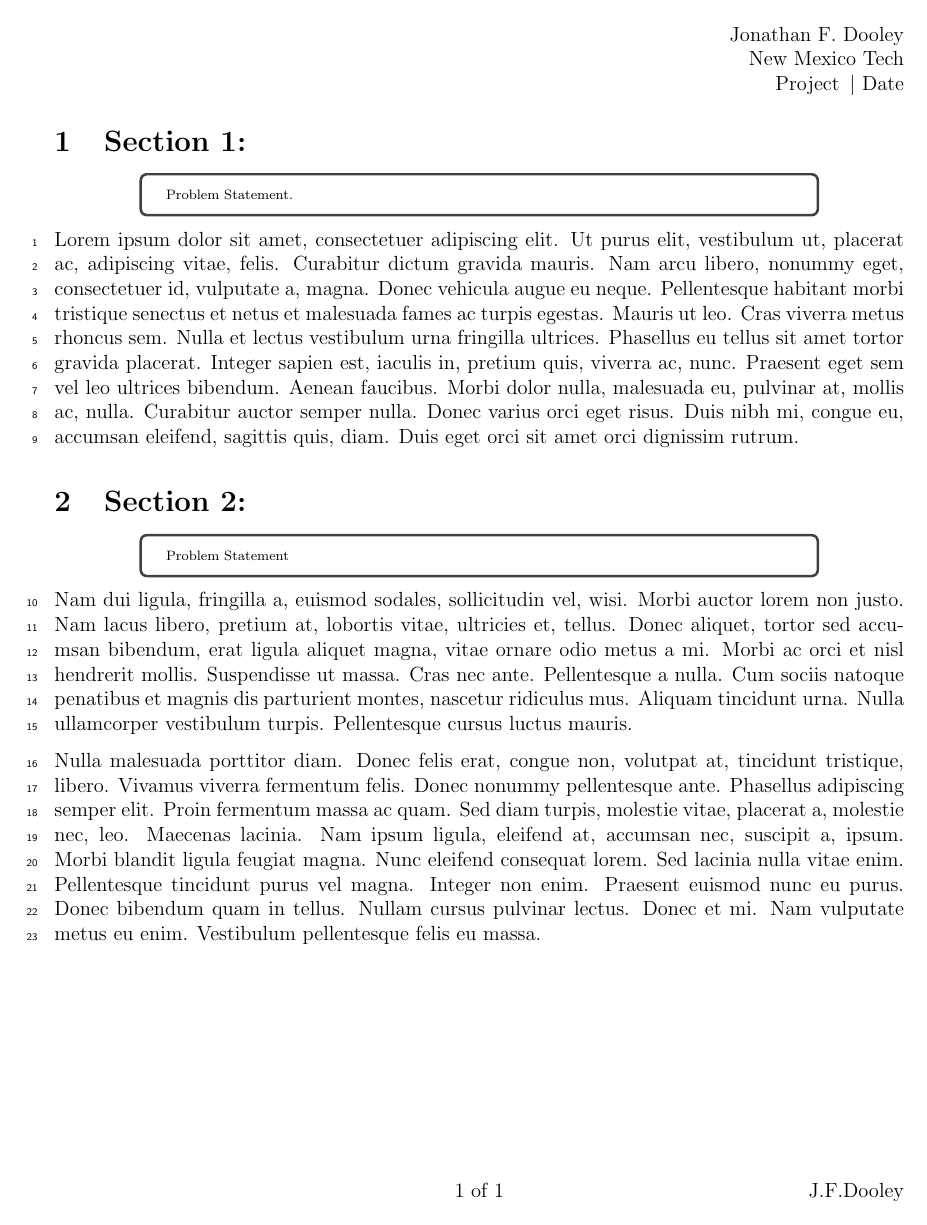
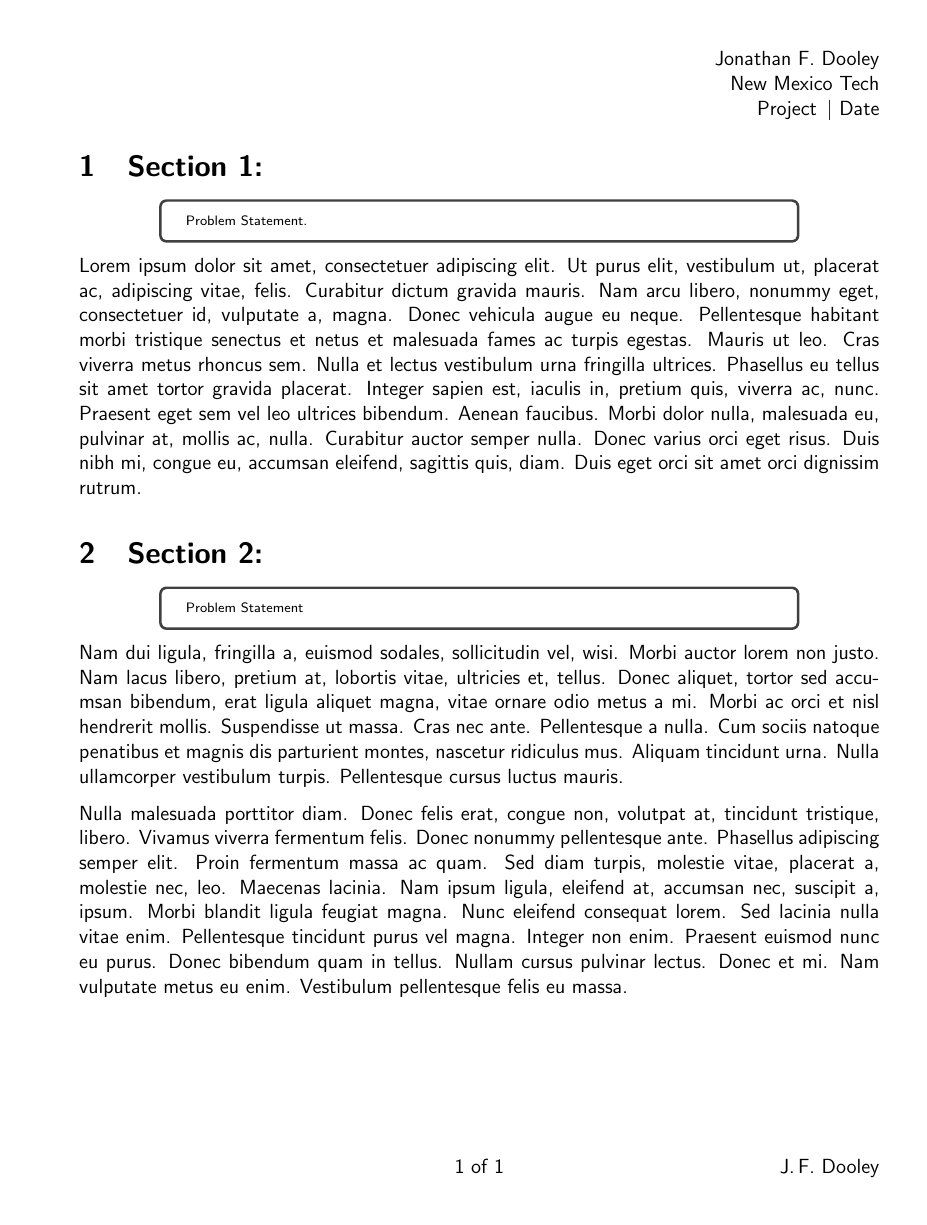
Before and after one commit to jfdoolster/jfd_latex, a LaTeX document (template_JFDSimpleTemplate.tex): the whole page. Compiled offline with pdfLaTeX.

Commit message:
Update with FINESST 2020 settings and font

```diff
--- a/template_JFDSimpleTemplate.tex
+++ b/template_JFDSimpleTemplate.tex
@@ -1,6 +1,11 @@
 % Dooley did this
-\documentclass[12pt,usenames,dvipsnames,table]{article}
-\usepackage[top =0.8in, left = 0.8in, bottom=0.8in, right=0.8in]{geometry}
+\documentclass[12pt,letterpaper]{article} %
+%\usepackage{mathptmx}
+\usepackage{helvet}
+\renewcommand{\familydefault}{\sfdefault}
+\usepackage[top =1in, left = 1in, bottom=1in, right=1in]{geometry}
+\usepackage{caption}
+\captionsetup{width=0.9\textwidth}
 
 
 %%%%%%%%%%%%%%%%%%%%%%%%%%%%%%%%%%%%%%%%%%%%%%%%%%%%%%%%%%%%%%%%%%
@@ -10,7 +15,7 @@
 %%%%%%%%%%%%%%%%%%%%%%%%%%%%%%%%%%%%%%%%%%%%%%%%%%%%%%%%%%%%%%%%%%
 
 \newcommand {\Author}{Jonathan F. Dooley}
-\newcommand {\smAuthor} {J.F.Dooley}
+\newcommand {\smAuthor} {J.\,F. Dooley}
 \newcommand {\Institution}{New Mexico Tech}
 \newcommand {\Project}{Project}
 \newcommand {\Date} {Date}
@@ -42,7 +47,7 @@
 
 
 % add braketed unit (text env) in math env: $10\TT{V}$
-\providecommand{\TT}[1]{\,\ensuremath{\left[\text{#1}\right]}}
+\providecommand{\TT}[1]{\,\ensuremath{\text{#1}}}
 % non-braketed test env in math env: $\U{SNR}$
 \providecommand{\U}[1]{\ensuremath{\text{#1}}}
 % up arrow under value. used as marker for value in sequence
@@ -77,6 +82,8 @@
 \newcommand{\EMF}{\mathcal{E}}  % EMF
 
 
+\newcommand{\SIM}{{\raise.17ex\hbox{$\scriptstyle\sim$}}}
+
 % begin centered table with ease
 \newcommand{\BT}{\begin{center}\begin{tabular}}
 \newcommand{\ET}{\end{tabular}\end{center}}
@@ -86,20 +93,19 @@
 \newcommand{\EM}{\end{bmatrix}}
 
 % create problem text boxes with less keystrokes
-\newcommand{\BB}{\begin{nolinenumbers}\begin{center}%
+\newcommand{\BB}{\begin{center}%
 			\begin{tcolorbox}[standard jigsaw,opacityback=0,width=0.8\textwidth]}
-\newcommand{\EB}{\end{tcolorbox}\end{center}\end{nolinenumbers}}
+\newcommand{\EB}{\end{tcolorbox}\end{center}}
 
 %%%%%%%%%%%%%%%%%%%%%%%%%%%%%%%%%%%%%%%%%%%%%%%%%%%%%%%%%%%%%%%%%%
 %%%%%%%%%%%%%%%%%%%%%%%%%%%%%%%%%%%%%%%%%%%%%%%%%%%%%%%%%%%%%%%%%%
 %%fakesection Load Needed Packages
 %%%%%%%%%%%%%%%%%%%%%%%%%%%%%%%%%%%%%%%%%%%%%%%%%%%%%%%%%%%%%%%%%%
 %%%%%%%%%%%%%%%%%%%%%%%%%%%%%%%%%%%%%%%%%%%%%%%%%%%%%%%%%%%%%%%%%%
-
-\usepackage{amsmath,amssymb, bm, lipsum, braket, mathtools, pdfpages}
+\usepackage{textcomp,setspace}
+\usepackage{amsmath,amssymb, bm, lipsum, braket, mathtools, pdfpages,sansmathfonts}
 \usepackage{wrapfig, graphicx,subfig}
 \usepackage{cancel}	% allows cancelling in math mode
-\usepackage[font=footnotesize]{caption}
 % Size options: scriptsize, footnotesize, small, normalsize, large, Large, huge, Huge
 \usepackage{xcolor}
 \usepackage{tcolorbox}
@@ -130,22 +136,6 @@
 	citecolor=black,
 	linktoc=all,
 }
-
-%%%%%%%%%%%%%%%%%%%%%%%%%%%%%%%%%%%%%%%%%%%%%%%%%%%%%%%%%%%%%%%%%%
-%%%%%%%%%%%%%%%%%%%%%%%%%%%%%%%%%%%%%%%%%%%%%%%%%%%%%%%%%%%%%%%%%%
-%%fakesection Set Page Apperence
-%%%%%%%%%%%%%%%%%%%%%%%%%%%%%%%%%%%%%%%%%%%%%%%%%%%%%%%%%%%%%%%%%%
-%%%%%%%%%%%%%%%%%%%%%%%%%%%%%%%%%%%%%%%%%%%%%%%%%%%%%%%%%%%%%%%%%%
-
-\usepackage{lastpage,fancyhdr} % better looking header
-\pagestyle{fancy}              % FANCY LIKE ME!!!!
-\fancyhead{}                   %clear all header fields
-\renewcommand{\headrulewidth}{0pt} %no line in header area
-\fancyfoot{}                   %clear all footer fields
-\fancyfoot[C]{\thepage \space of \pageref{LastPage}} % page # of #
-\fancyfoot[R]{\smAuthor} % footer
-
-
 
 
 
@@ -266,7 +256,8 @@
 \newcommand{\OTHER}[1]{\OTHER[style = MATLAB,basicstyle=\tt\scriptsize,]|#1|}
 
 %%%%%%%%%%%%%%%%%%%%%  LINE NUMBERS   %%%%%%%%%%%%%%%%%%%%%
-\usepackage{lineno,parskip}
+\usepackage{parskip}
+
 
 % no gather environment line numbering
 \let\oldequation\gather
@@ -282,12 +273,34 @@
 {\linenomathNonumbers\oldequation}
 {\oldendequation\endlinenomath}
 
-% no numbering of sections
-\makeatletter
-\patchcmd{\@startsection}{\@ifstar}{\nolinenumbers\@ifstar}{}{}
-\patchcmd{\@xsect}{\ignorespaces}{\linenumbers\ignorespaces}{}{}
-\makeatother
 
+
+
+%%%%%%%%%%%%%%%%%%%%%%%%%%%%%%%%%%%%%%%%%%%%%%%%%%%%%%%%%%%%%%%%%%
+%%%%%%%%%%%%%%%%%%%%%%%%%%%%%%%%%%%%%%%%%%%%%%%%%%%%%%%%%%%%%%%%%%
+%%fakesection Set Page Apperence
+%%%%%%%%%%%%%%%%%%%%%%%%%%%%%%%%%%%%%%%%%%%%%%%%%%%%%%%%%%%%%%%%%%
+%%%%%%%%%%%%%%%%%%%%%%%%%%%%%%%%%%%%%%%%%%%%%%%%%%%%%%%%%%%%%%%%%%
+
+\usepackage{lastpage,fancyhdr} % better looking header
+\pagestyle{fancy}              % FANCY LIKE ME!!!!
+\fancyhead{}                   %clear all header fields
+\renewcommand{\headrulewidth}{0pt} %no line in header area
+\fancyfoot{}                   %clear all footer fields
+\fancyfoot[C]{\thepage \space of \pageref{LastPage}} % page # of #
+
+%%%%%%%%%%%%%%%%%%%%%%%%%%%%%%%%%%%%%%%%%%%%%%%%%%%%%%%%%%%%%%%%%%
+\fancyfoot[L]{} % page # of #
+\fancyfoot[R]{\smAuthor} % page # of #
+
+%%%%%%%%%%%%%%%%%%%%%%%%%%%%%%%%%%%%%%%%%%%%%%%%%%%%%%%%%%%%%%%%%%
+%% uncomment below for linenumbers
+%\usepackage{lineno}
+%% no numbering of sections
+%\makeatletter
+%\patchcmd{\@startsection}{\@ifstar}{\nolinenumbers\@ifstar}{}{}
+%\patchcmd{\@xsect}{\ignorespaces}{\linenumbers\ignorespaces}{}{}
+%\makeatother
 %%%%%%%%%%%%%%%%%%%%%%%%%%%%%%%%%%%%%%%%%%%%%%%%%%%%%%%%%%%%%%%%%%%%%%%%%%%
 %%%%%%%%%%%%%%%%%%%%%%%%%%%%%%%%%%%%%%%%%%%%%%%%%%%%%%%%%%%%%%%%%%%%%%%%%%%
 %%%%%%%%%%%%%%%%%%%%%%%%%%%%%%%%%%%% 		DOCUMENT START!
@@ -301,10 +314,6 @@
 	%\text{\Probs}
 \end{tabular}
 %%%%%%%%%%%%%%%%%%%%%%%%%%%%%%%%%%%%%%%%%%%%%%%%%%%%%%%%%%%%%%%%%%%%%%%%%%%
-%%%%%%%%%%%%%%%%%%%%%%%%%%%%%%%%%%%%%%%%%%%%%%%%%%%%%%%%%%%%%%%%%%%%%%%%%%%
-
-%%%%%%%%%%%%%%%%%%%%%%%%%%%%%%%%%%%%%%%%%%%%%%%%%%%%%%%%%%%%%%%%%%%%%%%%%%%
-\linenumbers % uncomment for line numbers
 %%%%%%%%%%%%%%%%%%%%%%%%%%%%%%%%%%%%%%%%%%%%%%%%%%%%%%%%%%%%%%%%%%%%%%%%%%%
 
 
```
Also changed, not shown: template_JFDSimpleTemplate.pdf, template_JFDSimpleTemplate.tex (2 more changed lines).
